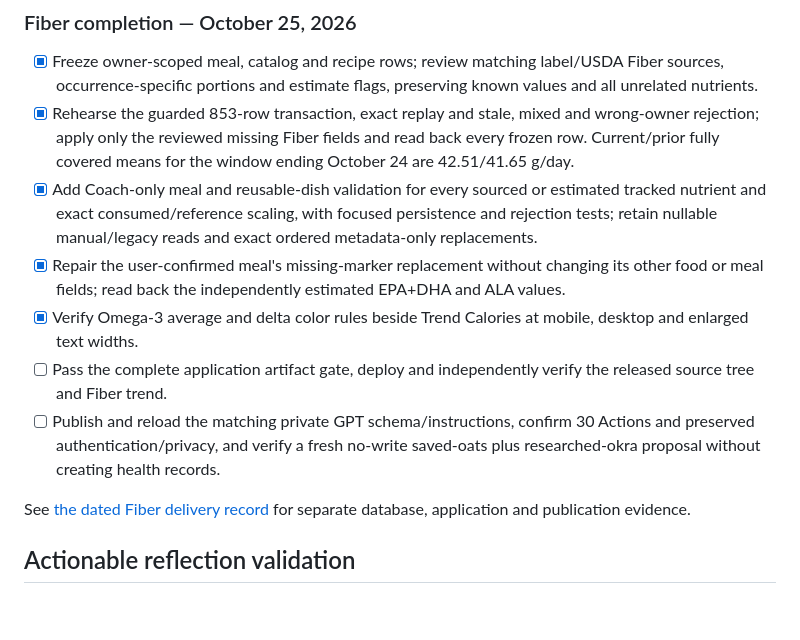
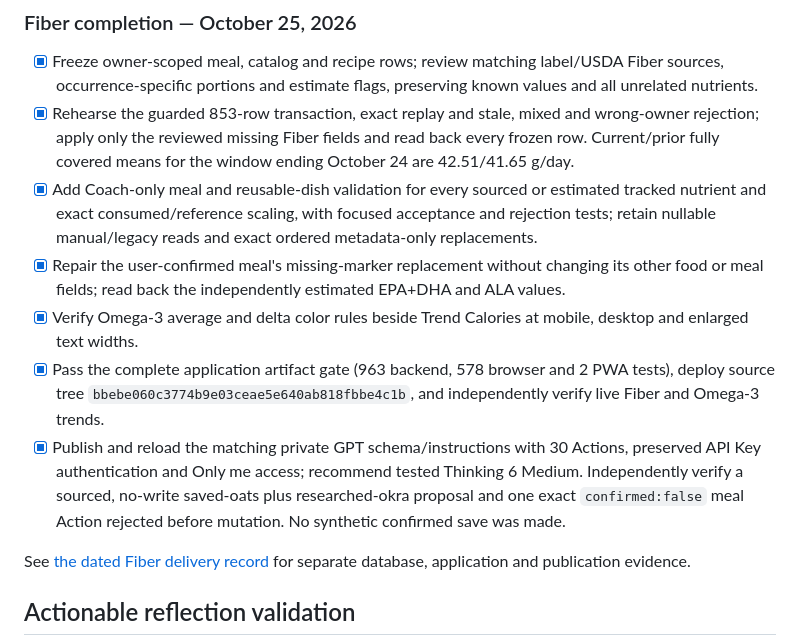
Before and after one commit to jllado/weight-control, a Markdown page: docs/coach/todo.md, the part around the change. GitHub-like rendering; blank space fills up the shorter version.

Commit message:
Record Fiber and Coach release acceptance

```diff
--- a/docs/coach/todo.md
+++ b/docs/coach/todo.md
@@ -719,11 +719,11 @@ Track vitamin D (µg), total omega-3 (mg), magnesium (mg), provenance and estima
 
 - [x] Freeze owner-scoped meal, catalog and recipe rows; review matching label/USDA Fiber sources, occurrence-specific portions and estimate flags, preserving known values and all unrelated nutrients.
 - [x] Rehearse the guarded 853-row transaction, exact replay and stale, mixed and wrong-owner rejection; apply only the reviewed missing Fiber fields and read back every frozen row. Current/prior fully covered means for the window ending October 24 are 42.51/41.65 g/day.
-- [x] Add Coach-only meal and reusable-dish validation for every sourced or estimated tracked nutrient and exact consumed/reference scaling, with focused persistence and rejection tests; retain nullable manual/legacy reads and exact ordered metadata-only replacements.
+- [x] Add Coach-only meal and reusable-dish validation for every sourced or estimated tracked nutrient and exact consumed/reference scaling, with focused acceptance and rejection tests; retain nullable manual/legacy reads and exact ordered metadata-only replacements.
 - [x] Repair the user-confirmed meal's missing-marker replacement without changing its other food or meal fields; read back the independently estimated EPA+DHA and ALA values.
 - [x] Verify Omega-3 average and delta color rules beside Trend Calories at mobile, desktop and enlarged text widths.
-- [ ] Pass the complete application artifact gate, deploy and independently verify the released source tree and Fiber trend.
-- [ ] Publish and reload the matching private GPT schema/instructions, confirm 30 Actions and preserved authentication/privacy, and verify a fresh no-write saved-oats plus researched-okra proposal without creating health records.
+- [x] Pass the complete application artifact gate (963 backend, 578 browser and 2 PWA tests), deploy source tree `bbebe060c3774b9e03ceae5e640ab818fbbe4c1b`, and independently verify live Fiber and Omega-3 trends.
+- [x] Publish and reload the matching private GPT schema/instructions with 30 Actions, preserved API Key authentication and Only me access; recommend tested Thinking 6 Medium. Independently verify a sourced, no-write saved-oats plus researched-okra proposal and one exact `confirmed:false` meal Action rejected before mutation. No synthetic confirmed save was made.
 
 See [the dated Fiber delivery record](../food-nutrients.md#fiber-completion--october-25-2026) for separate database, application and publication evidence.
 
```
Also changed, not shown: docs/coach/coach-gpt.md (+8 -0 lines), docs/food-nutrients.md (+3 -1 lines).
